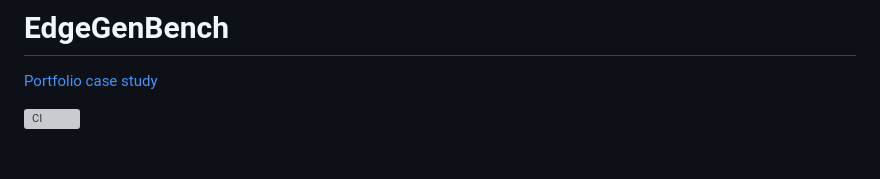
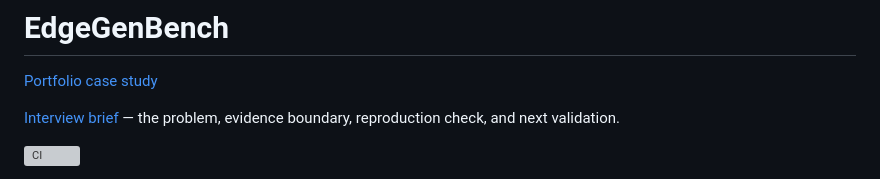
Before and after one commit to triasha72/EdgeGenBench, a Markdown page: README.md, the part around the change. Rendered like a GitHub page; blank space fills up the shorter version; grey boxes are pictures that could not be loaded.

Commit message:
Add interview-ready project brief

```diff
--- a/README.md
+++ b/README.md
@@ -1,6 +1,8 @@
 # EdgeGenBench
 
 [Portfolio case study](https://triasha72.github.io/Portfolio/case-edgegenbench.html)
+
+[Interview brief](docs/INTERVIEW_BRIEF.md) — the problem, evidence boundary, reproduction check, and next validation.
 
 [![CI](https://github.com/triasha72/EdgeGenBench/actions/workflows/ci.yml/badge.svg)](https://github.com/triasha72/EdgeGenBench/actions/workflows/ci.yml)
 
```
Also changed, not shown: docs/INTERVIEW_BRIEF.md (added, +39 -0 lines).
